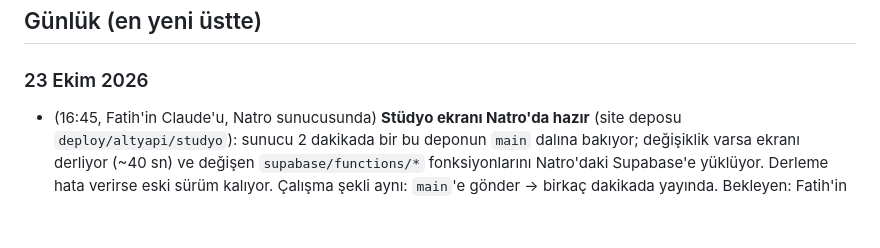
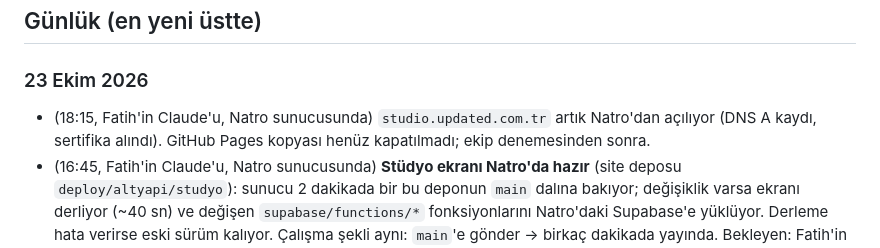
Before and after one commit to updated-studio/studio, a Markdown page: hafiza/GUNLUK.md, the part around the change. Drawn GitHub-style; blank space fills up the shorter version.

Commit message:
Hafıza: studio.updated.com.tr Natro'dan açılıyor
Co-Authored-By: Claude Opus 5.5 <noreply@anthropic.com>

```diff
--- a/hafiza/GUNLUK.md
+++ b/hafiza/GUNLUK.md
@@ -65,6 +65,7 @@ Bu dosya sohbet geçmişinin yerini tutar. ARCHITECTURE.md **kararları**, bu do
 
 
 ### 23 Ekim 2026
+- (18:15, Fatih'in Claude'u, Natro sunucusunda) `studio.updated.com.tr` artık Natro'dan açılıyor (DNS A kaydı, sertifika alındı). GitHub Pages kopyası henüz kapatılmadı; ekip denemesinden sonra.
 - (16:45, Fatih'in Claude'u, Natro sunucusunda) **Stüdyo ekranı Natro'da hazır** (site deposu `deploy/altyapi/studyo`): sunucu 2 dakikada bir bu deponun `main` dalına bakıyor; değişiklik varsa ekranı derliyor (~40 sn) ve değişen `supabase/functions/*` fonksiyonlarını Natro'daki Supabase'e yüklüyor. Derleme hata verirse eski sürüm kalıyor. Çalışma şekli aynı: `main`'e gönder → birkaç dakikada yayında. Bekleyen: Fatih'in DNS değişikliği (`studio` → `panel.updated.com.tr`); geçiş doğrulanınca `yayin.yml` (GitHub Pages) ve `fonksiyonlar.yml` (bulut) kapatılacak. Depo sunucuda kalıcı olarak `/opt/updated/studio`.
 - (16:05, Fatih'in Claude'u) Gün özeti: elle hazırlanan taslaklar da panele kendiliğinden gidiyor (PR #25, Natro'da yayında); Natro giden e-posta portlarını açtı (şifre sıfırlama ve bildirimler çalışıyor, Deniz girdi); WordPress kapatıldı (30 Ekim'de dosyaları silinecek); Natro gece yedeği (şifreli, hosting). **Claude artık Natro sunucusunda da çalışıyor** ("Natro sunucu" oturumu); sunucu işleri oradan yapılır. Sıradaki: Stüdyo ekranı GitHub Pages'ten Natro'ya. Öncelik listesi: site deposu DURUM.md → "Sıradaki işler".
 - (07:50, Fatih'in Claude'u) **Stüdyo Natro'daki kendi Supabase sunucumuza taşındı** (Fatih: "her şey Natro'da, aracı olmasın"). PR #24 birleşti: arayüz `https://panel.updated.com.tr`, Haber Masası taslakları panele. Bulut projesi silinmedi, zamanlanmış işleri durduruldu. Natro'daki ilk tur 07:45 sorunsuz. Herkes bir kez yeniden giriş yapacak. Supabase bağlantısı (connector) ve panel artık Stüdyo'yu göstermez; ayrıntı ORTAK_CALISMA notu ve site deposu DURUM.md. Sırada: WordPress'i kapatmadan önce panele gönderim denemesi, Flux ayarı, yedek, GitHub → Forgejo.
```
